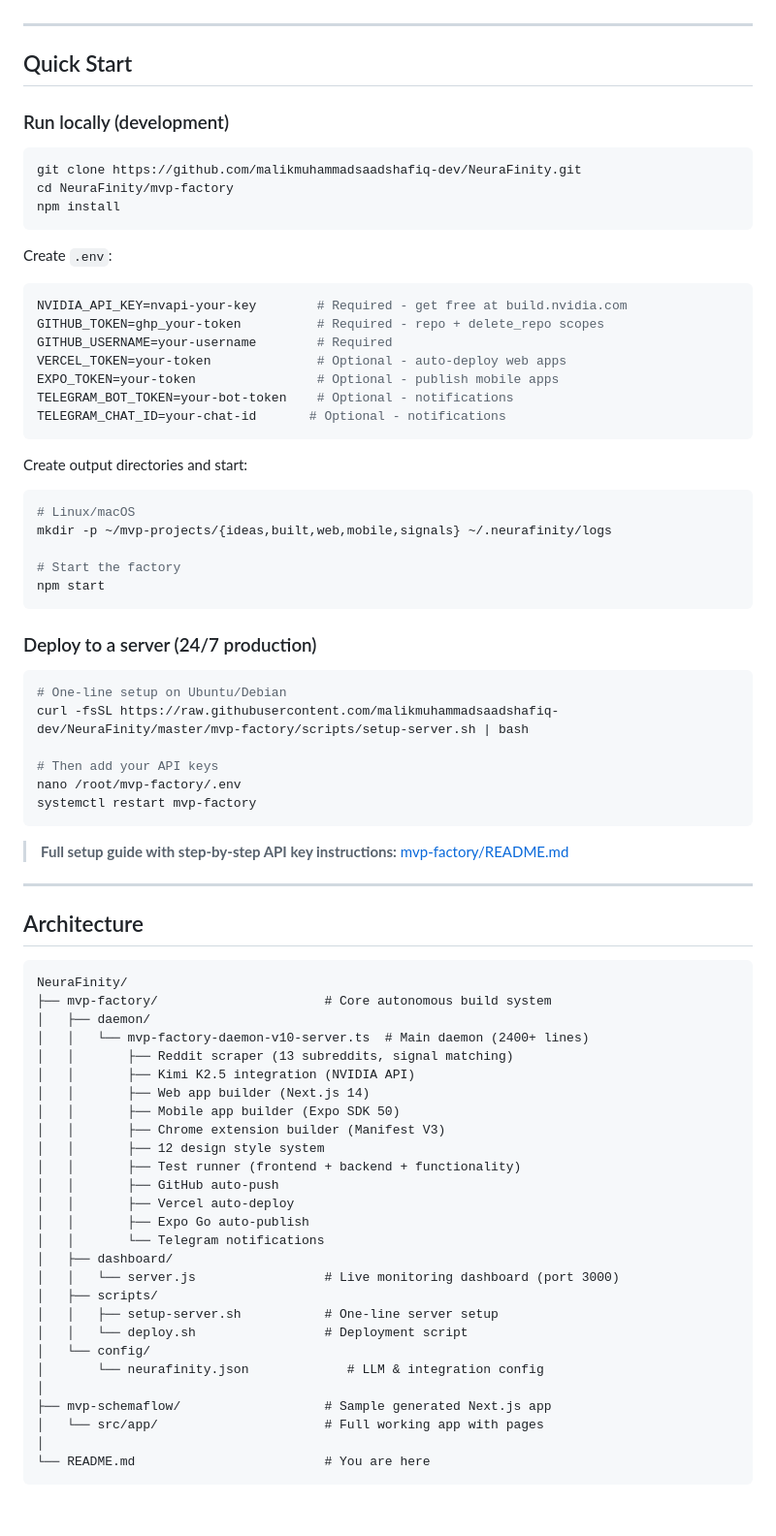
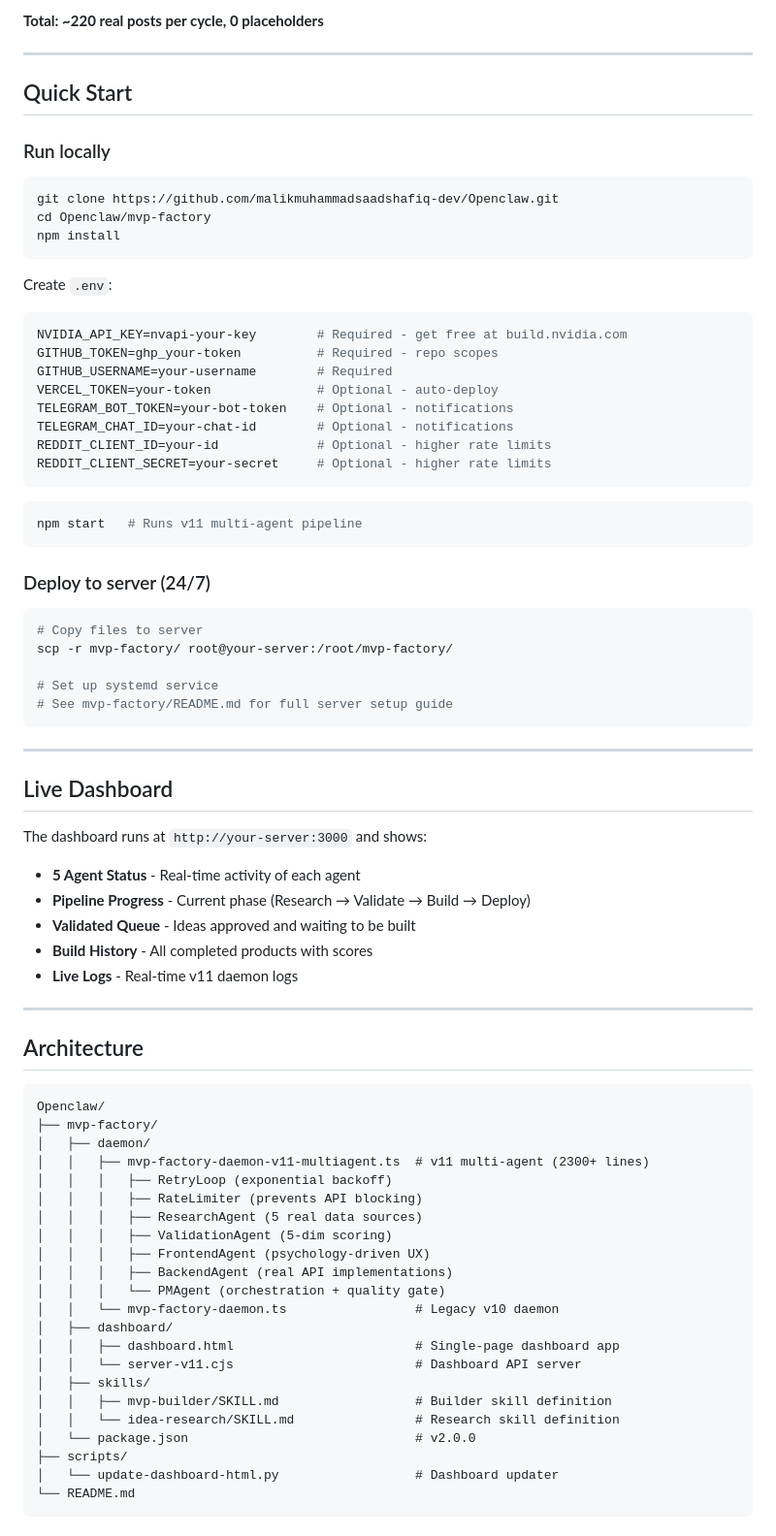
Before and after one commit to malikmuhammadsaadshafiq-dev/Openclaw, a Markdown page: README.md, the part around one of its changes. Shown at 97% size. Drawn GitHub-style.

````diff
--- a/README.md
+++ b/README.md
@@ -80,79 +175,80 @@ Each style includes custom CSS animations, color schemes, typography, card style
+**Total: ~220 real posts per cycle, 0 placeholders**
 
 ---
 
 ## Quick Start
 
-### Run locally (development)
+### Run locally
 
 ```bash
-git clone https://github.com/malikmuhammadsaadshafiq-dev/NeuraFinity.git
-cd NeuraFinity/mvp-factory
+git clone https://github.com/malikmuhammadsaadshafiq-dev/Openclaw.git
+cd Openclaw/mvp-factory
 npm install
 ```
 
 Create `.env`:
 ```env
 NVIDIA_API_KEY=nvapi-your-key        # Required - get free at build.nvidia.com
-GITHUB_TOKEN=ghp_your-token          # Required - repo + delete_repo scopes
+GITHUB_TOKEN=ghp_your-token          # Required - repo scopes
 GITHUB_USERNAME=your-username        # Required
-VERCEL_TOKEN=your-token              # Optional - auto-deploy web apps
-EXPO_TOKEN=your-token                # Optional - publish mobile apps
+VERCEL_TOKEN=your-token              # Optional - auto-deploy
 TELEGRAM_BOT_TOKEN=your-bot-token    # Optional - notifications
-TELEGRAM_CHAT_ID=your-chat-id       # Optional - notifications
+TELEGRAM_CHAT_ID=your-chat-id        # Optional - notifications
+REDDIT_CLIENT_ID=your-id             # Optional - higher rate limits
+REDDIT_CLIENT_SECRET=your-secret     # Optional - higher rate limits
 ```
 
-Create output directories and start:
 ```bash
-# Linux/macOS
-mkdir -p ~/mvp-projects/{ideas,built,web,mobile,signals} ~/.neurafinity/logs
-
-# Start the factory
-npm start
+npm start   # Runs v11 multi-agent pipeline
 ```
 
-### Deploy to a server (24/7 production)
+### Deploy to server (24/7)
 
 ```bash
-# One-line setup on Ubuntu/Debian
-curl -fsSL https://raw.githubusercontent.com/malikmuhammadsaadshafiq-dev/NeuraFinity/master/mvp-factory/scripts/setup-server.sh | bash
+# Copy files to server
+scp -r mvp-factory/ root@your-server:/root/mvp-factory/
 
-# Then add your API keys
-nano /root/mvp-factory/.env
-systemctl restart mvp-factory
+# Set up systemd service
+# See mvp-factory/README.md for full server setup guide
 ```
 
-> **Full setup guide with step-by-step API key instructions:** [mvp-factory/README.md](mvp-factory/README.md)
+---
+
+## Live Dashboard
+
+The dashboard runs at `http://your-server:3000` and shows:
+
+- **5 Agent Status** - Real-time activity of each agent
+- **Pipeline Progress** - Current phase (Research → Validate → Build → Deploy)
+- **Validated Queue** - Ideas approved and waiting to be built
+- **Build History** - All completed products with scores
+- **Live Logs** - Real-time v11 daemon logs
 
 ---
 
 ## Architecture
 
 ```
-NeuraFinity/
-├── mvp-factory/                      # Core autonomous build system
+Openclaw/
+├── mvp-factory/
 │   ├── daemon/
-│   │   └── mvp-factory-daemon-v10-server.ts  # Main daemon (2400+ lines)
-│   │       ├── Reddit scraper (13 subreddits, signal matching)
-│   │       ├── Kimi K2.5 integration (NVIDIA API)
-│   │       ├── Web app builder (Next.js 14)
-│   │       ├── Mobile app builder (Expo SDK 50)
-│   │       ├── Chrome extension builder (Manifest V3)
-│   │       ├── 12 design style system
-│   │       ├── Test runner (frontend + backend + functionality)
-│   │       ├── GitHub auto-push
-│   │       ├── Vercel auto-deploy
-│   │       ├── Expo Go auto-publish
-│   │       └── Telegram notifications
+│   │   ├── mvp-factory-daemon-v11-multiagent.ts  # v11 multi-agent (2300+ lines)
+│   │   │   ├── RetryLoop (exponential backoff)
+│   │   │   ├── RateLimiter (prevents API blocking)
+│   │   │   ├── ResearchAgent (5 real data sources)
+│   │   │   ├── ValidationAgent (5-dim scoring)
+│   │   │   ├── FrontendAgent (psychology-driven UX)
+│   │   │   ├── BackendAgent (real API implementations)
+│   │   │   └── PMAgent (orchestration + quality gate)
+│   │   └── mvp-factory-daemon.ts                 # Legacy v10 daemon
 │   ├── dashboard/
-│   │   └── server.js                 # Live monitoring dashboard (port 3000)
-│   ├── scripts/
-│   │   ├── setup-server.sh           # One-line server setup
-│   │   └── deploy.sh                 # Deployment script
-│   └── config/
-│       └── neurafinity.json             # LLM & integration config
-│
-├── mvp-schemaflow/                   # Sample generated Next.js app
-│   └── src/app/                      # Full working app with pages
-│
-└── README.md                         # You are here
+│   │   ├── dashboard.html                        # Single-page dashboard app
+│   │   └── server-v11.cjs                        # Dashboard API server
+│   ├── skills/
+│   │   ├── mvp-builder/SKILL.md                  # Builder skill definition
+│   │   └── idea-research/SKILL.md                # Research skill definition
+│   └── package.json                              # v2.0.0
+├── scripts/
+│   └── update-dashboard-html.py                  # Dashboard updater
+└── README.md
 ```
````
Also changed, not shown: other parts of README.md (+177 -136 lines).
